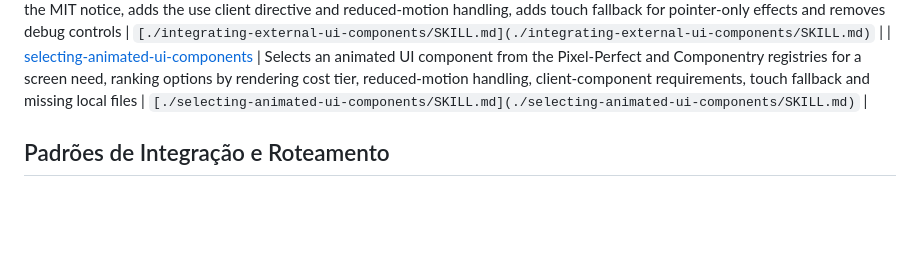
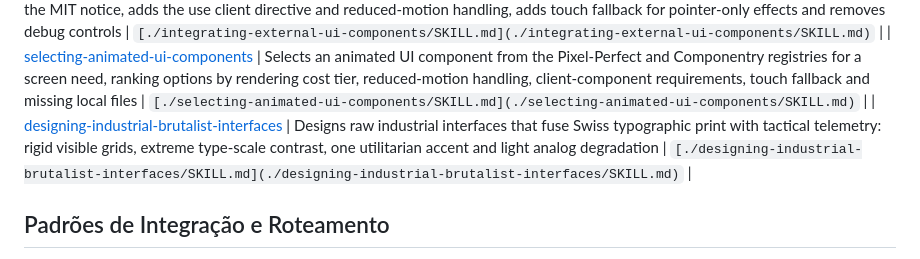
Before and after one commit to Lound-Angry-Young/LAY-Skills-Hub, a Markdown page: refactored_skills/frontend/reference.md, the part around the change. GitHub-like rendering; blank space fills up the shorter version.

```diff
--- a/refactored_skills/frontend/reference.md
+++ b/refactored_skills/frontend/reference.md
@@ -32,6 +32,7 @@ Finalidade: Engenharia de Frontend e Interfaces de Usuário.
 | [clarifying-screen-requirements](./clarifying-screen-requirements/SKILL.md) | Asks targeted questions before a screen, landing page, section or animated component is generated, to capture the real goal, primary device, stack, visual direction, motion tolerance, performance budget and content status, so the output does not rest on silent assumptions | `[./clarifying-screen-requirements/SKILL.md](./clarifying-screen-requirements/SKILL.md)` |
 | [integrating-external-ui-components](./integrating-external-ui-components/SKILL.md) | Installs and adapts one Pixel-Perfect or Componentry component in a React or Next.js project: runs the shadcn add command, installs the local files the item imports, keeps the MIT notice, adds the use client directive and reduced-motion handling, adds touch fallback for pointer-only effects and removes debug controls | `[./integrating-external-ui-components/SKILL.md](./integrating-external-ui-components/SKILL.md)` |
 | [selecting-animated-ui-components](./selecting-animated-ui-components/SKILL.md) | Selects an animated UI component from the Pixel-Perfect and Componentry registries for a screen need, ranking options by rendering cost tier, reduced-motion handling, client-component requirements, touch fallback and missing local files | `[./selecting-animated-ui-components/SKILL.md](./selecting-animated-ui-components/SKILL.md)` |
+| [designing-industrial-brutalist-interfaces](./designing-industrial-brutalist-interfaces/SKILL.md) | Designs raw industrial interfaces that fuse Swiss typographic print with tactical telemetry: rigid visible grids, extreme type-scale contrast, one utilitarian accent and light analog degradation | `[./designing-industrial-brutalist-interfaces/SKILL.md](./designing-industrial-brutalist-interfaces/SKILL.md)` |
 
 ## Padrões de Integração e Roteamento
 - Cada habilidade opera com assinatura estrita de Input/Output.
```
Also changed, not shown: refactored_skills/frontend/SKILL.md (+1 -0 lines), 1 other file.
